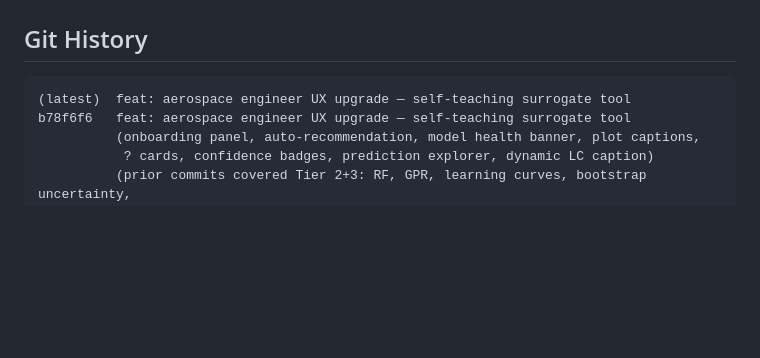
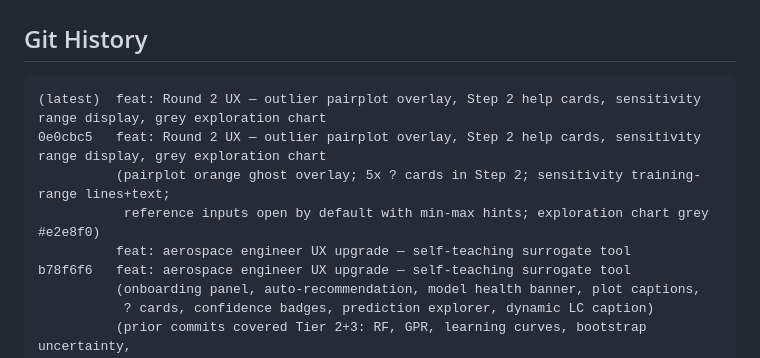
Before and after one commit to kalkisharma/SurrogateModelingTool, a Markdown page: CLAUDE.md, the part around one of its changes. Rendered like a GitHub page; blank space fills up the shorter version.

````diff
--- a/CLAUDE.md
+++ b/CLAUDE.md
@@ -449,7 +453,11 @@
 ## Git History
 
 ```
-(latest)  feat: aerospace engineer UX upgrade — self-teaching surrogate tool
+(latest)  feat: Round 2 UX — outlier pairplot overlay, Step 2 help cards, sensitivity range display, grey exploration chart
+0e0cbc5   feat: Round 2 UX — outlier pairplot overlay, Step 2 help cards, sensitivity range display, grey exploration chart
+          (pairplot orange ghost overlay; 5x ? cards in Step 2; sensitivity training-range lines+text;
+           reference inputs open by default with min-max hints; exploration chart grey #e2e8f0)
+          feat: aerospace engineer UX upgrade — self-teaching surrogate tool
 b78f6f6   feat: aerospace engineer UX upgrade — self-teaching surrogate tool
           (onboarding panel, auto-recommendation, model health banner, plot captions,
            ? cards, confidence badges, prediction explorer, dynamic LC caption)
````
Also changed, not shown: other parts of CLAUDE.md (+31 -16 lines).
